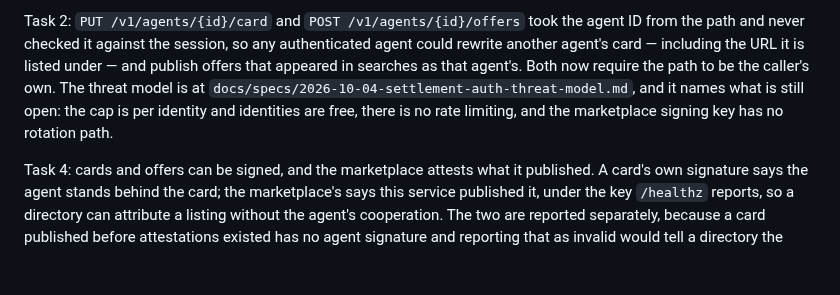
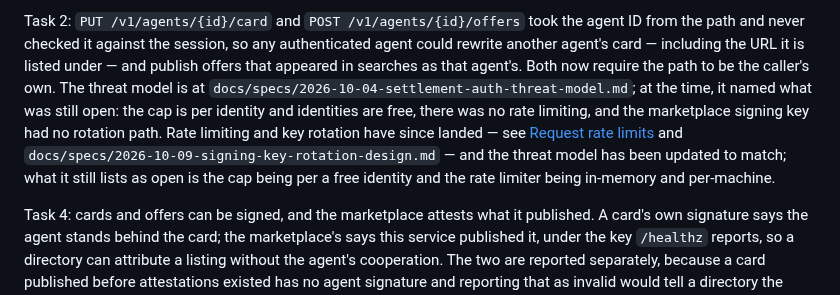
Before and after one commit to douglasdemaio/vtessera, a Markdown page: README.md, the part around the change. Drawn GitHub-style; blank space fills up the shorter version.

Commit message:
code-improvement: fix stale rate-limiting/rotation claim in README Status
The Task 2 entry in README's Status section still said the threat model
named "no rate limiting" and "no rotation path" as open, contradicting the
README's own Request rate limits section and receipt-rotation description
elsewhere, and the threat model doc itself (both now record these as landed).

Co-Authored-By: Claude Sonnet 5 <noreply@anthropic.com>

```diff
--- a/README.md
+++ b/README.md
@@ -761,9 +761,14 @@ agent ID from the path and never checked it against the session, so any
 authenticated agent could rewrite another agent's card — including the URL it is
 listed under — and publish offers that appeared in searches as that agent's.
 Both now require the path to be the caller's own. The threat model is at
-`docs/specs/2026-10-04-settlement-auth-threat-model.md`, and it names what is
-still open: the cap is per identity and identities are free, there is no rate
-limiting, and the marketplace signing key has no rotation path.
+`docs/specs/2026-10-04-settlement-auth-threat-model.md`; at the time, it named
+what was still open: the cap is per identity and identities are free, there was
+no rate limiting, and the marketplace signing key had no rotation path. Rate
+limiting and key rotation have since landed — see [Request rate
+limits](#request-rate-limits) and
+`docs/specs/2026-10-09-signing-key-rotation-design.md` — and the threat model
+has been updated to match; what it still lists as open is the cap being per a
+free identity and the rate limiter being in-memory and per-machine.
 
 Task 4: cards and offers can be signed, and the marketplace attests what it
 published. A card's own signature says the agent stands behind the card; the
```
